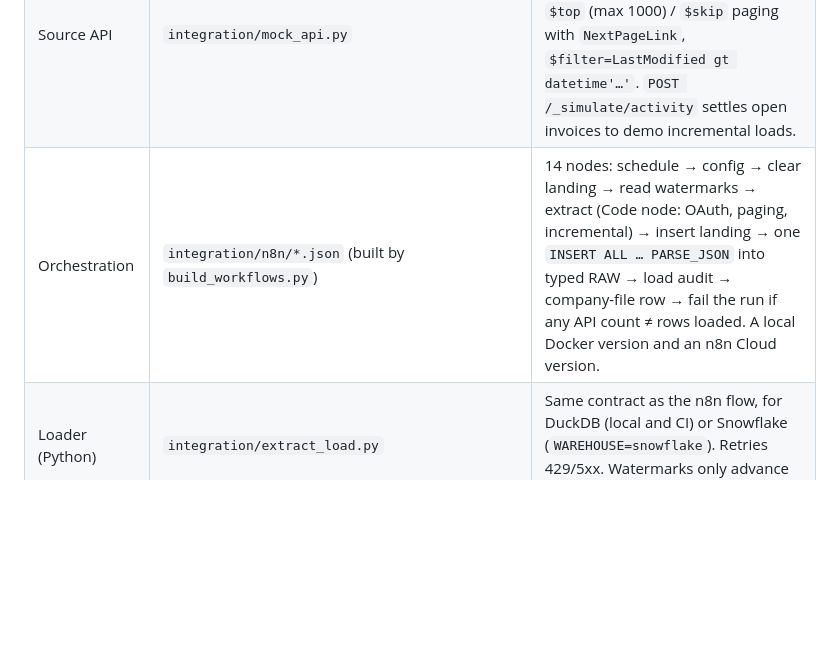
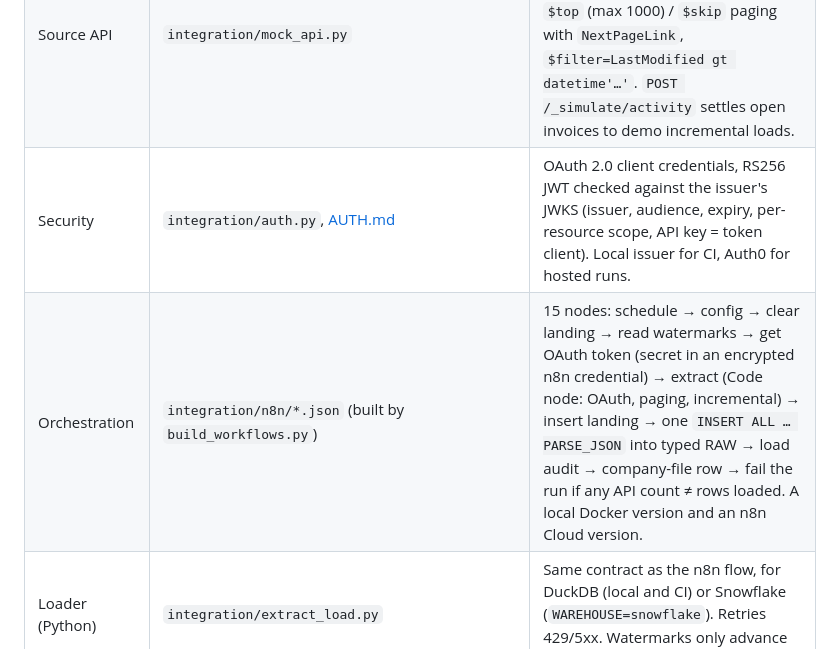
Before and after one commit to brianphu2310/Law_Firm_Operations_Intelliigence, a Markdown page: docs/PIPELINE.md, the part around the change. GitHub-like rendering; blank space fills up the shorter version.

```diff
--- a/docs/PIPELINE.md
+++ b/docs/PIPELINE.md
@@ -32,7 +32,8 @@ flowchart LR
 |---|---|---|
 | Source mapping | `integration/myob_export.py` | Model ledger → `Sale/Invoice/Service`, `Sale/CustomerPayment`, `Contact/Customer`, `GeneralLedger/Account`. Attorney → `Salesperson`, branch → `Category`, practice area → line `Job` and income account. GST rounded half-up to the cent. Deterministic UIDs (uuid5). |
 | Source API | `integration/mock_api.py` | OAuth token endpoint, bearer + `x-myobapi-key` + `x-myobapi-version: v2` on every call, company-file URLs, `$top` (max 1000) / `$skip` paging with `NextPageLink`, `$filter=LastModified gt datetime'…'`. `POST /_simulate/activity` settles open invoices to demo incremental loads. |
-| Orchestration | `integration/n8n/*.json` (built by `build_workflows.py`) | 14 nodes: schedule → config → clear landing → read watermarks → extract (Code node: OAuth, paging, incremental) → insert landing → one `INSERT ALL … PARSE_JSON` into typed RAW → load audit → company-file row → fail the run if any API count ≠ rows loaded. A local Docker version and an n8n Cloud version. |
+| Security | `integration/auth.py`, [AUTH.md](AUTH.md) | OAuth 2.0 client credentials, RS256 JWT checked against the issuer's JWKS (issuer, audience, expiry, per-resource scope, API key = token client). Local issuer for CI, Auth0 for hosted runs. |
+| Orchestration | `integration/n8n/*.json` (built by `build_workflows.py`) | 15 nodes: schedule → config → clear landing → read watermarks → get OAuth token (secret in an encrypted n8n credential) → extract (Code node: OAuth, paging, incremental) → insert landing → one `INSERT ALL … PARSE_JSON` into typed RAW → load audit → company-file row → fail the run if any API count ≠ rows loaded. A local Docker version and an n8n Cloud version. |
 | Loader (Python) | `integration/extract_load.py` | Same contract as the n8n flow, for DuckDB (local and CI) or Snowflake (`WAREHOUSE=snowflake`). Retries 429/5xx. Watermarks only advance on an OK load. |
 | Warehouse | `integration/sql/snowflake/` and `integration/sql/duckdb/` | RAW keeps the whole JSON per record. STAGING flattens and keeps the latest version (`QUALIFY row_number()`). MARTS: monthly revenue, receivables aged on the app's own buckets, collection speed by practice area. |
 | Checks | `integration/quality.py` → `docs/PIPELINE_QUALITY.md` | 8 accounting checks (GST, line totals, balance = total − payments, status vs balance, referential integrity, de-duplication, payment dates, API count) and 8 reconciliations to the dashboard (report date, receivables, five ageing buckets, monthly revenue). |
```
Also changed, not shown: README.md (+3 -2 lines), docs/AUTH.md (added, +71 -0 lines), docs/SKILLS_DEMONSTRATED.md (+1 -0 lines), docs/screenshots/12-n8n-workflow.png, 11 other files.
